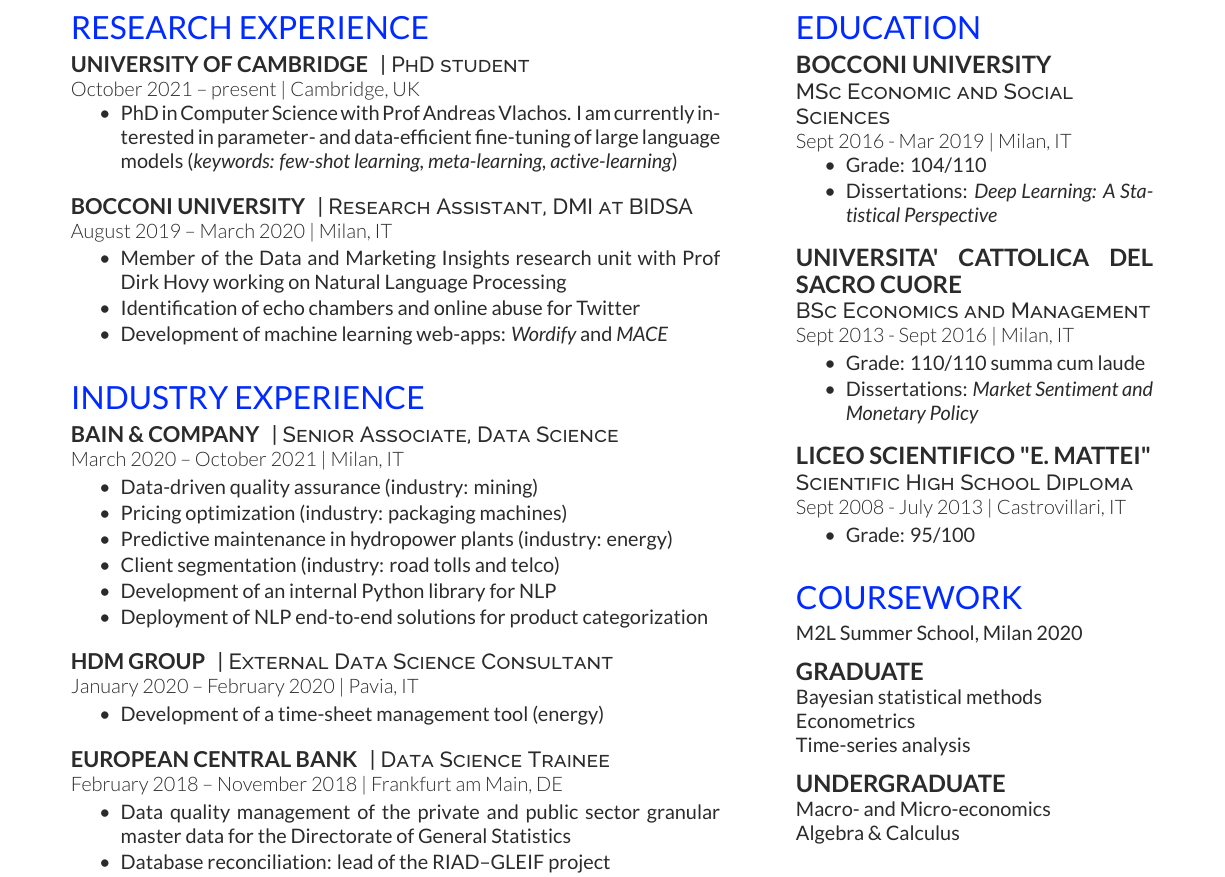
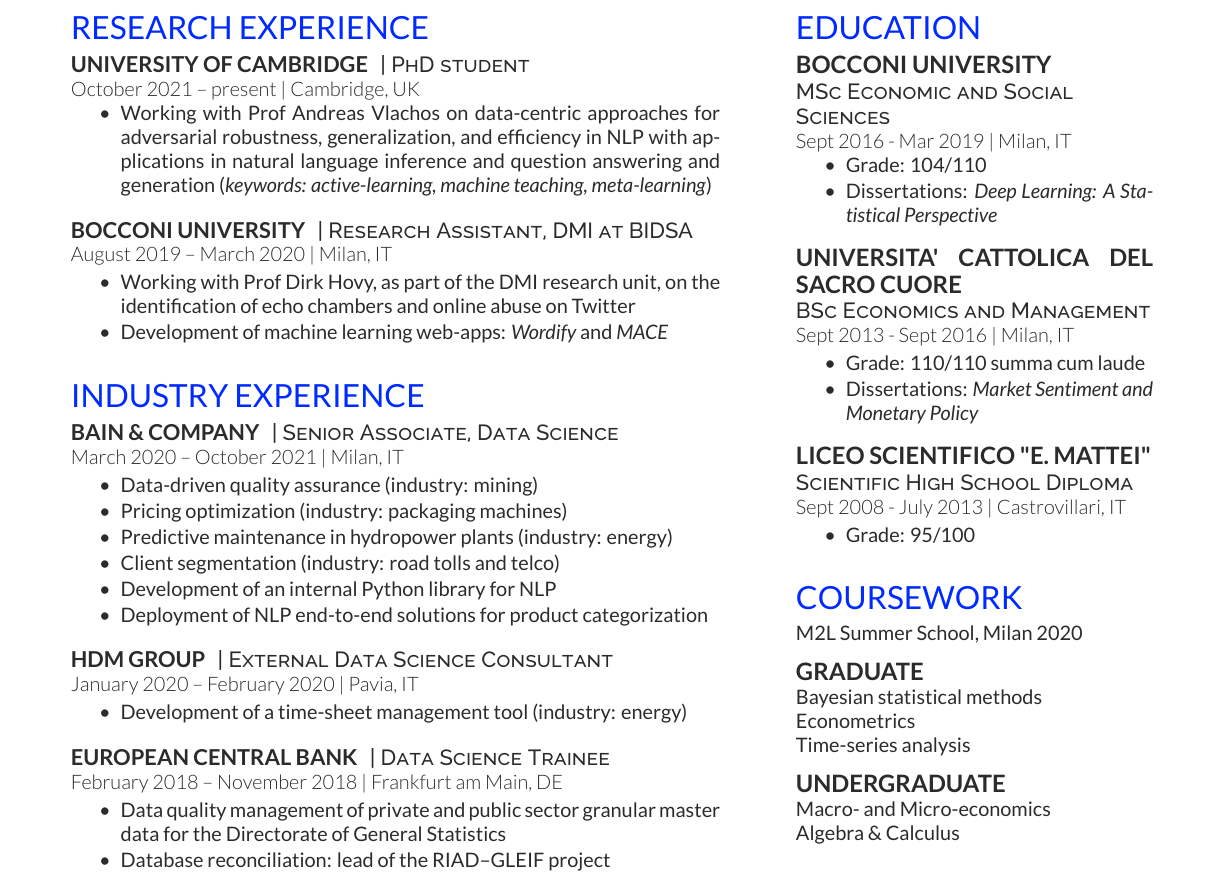
Before and after one commit to pietrolesci/curriculum_vitae, a LaTeX CV (main.tex): part of the page, cut so that both start at the same text. Compiled offline with XeLaTeX.

Commit message:
update 2022

```diff
--- a/main.tex
+++ b/main.tex
@@ -104,7 +104,9 @@
 \location{October 2021 – present | Cambridge, UK}
 \vspace{\topsep}
 \begin{tightemize}
-\item PhD in Computer Science with Prof Andreas Vlachos. I am currently interested in parameter- and data-efficient fine-tuning of large language models (\textit{keywords: few-shot learning, meta-learning, active-learning})
+\item Working with Prof Andreas Vlachos on data-centric approaches for adversarial robustness, generalization, and efficiency in NLP with applications in natural language inference and question answering and generation
+(\textit{keywords: active-learning, machine teaching, meta-learning})
+%I am currently interested in parameter- and data-efficient fine-tuning of large language models (\textit{keywords: few-shot learning, meta-learning, active-learning})
 %\item Themes: few-shots learning for Natural Language Processing via meta-learning and active learning
 \end{tightemize}
 \sectionsep
@@ -113,8 +115,7 @@
 \descript{| Research Assistant, DMI at BIDSA}
 \location{August 2019 – March 2020 | Milan, IT}
 \begin{tightemize}
-\item Member of the Data and Marketing Insights research unit with Prof Dirk Hovy working on Natural Language Processing
-\item Identification of echo chambers and online abuse for Twitter
+\item Working with Prof Dirk Hovy, as part of the DMI research unit, on the identification of echo chambers and online abuse on Twitter
 \item Development of machine learning web-apps: \href{https://wordify.unibocconi.it/}{\it Wordify} and \textit{MACE}
 %focusing on methods for the inclusion of covariate information in word-embeddings (under review)
 \end{tightemize}
@@ -146,7 +147,7 @@
 \descript{| External Data Science Consultant}
 \location{January 2020 – February 2020 | Pavia, IT}
 \begin{tightemize}
-\item Development of a time-sheet management tool (energy)
+\item Development of a time-sheet management tool (industry: energy)
 \end{tightemize}
 \sectionsep
 
@@ -154,7 +155,7 @@
 \descript{| Data Science Trainee}
 \location{February 2018 – November 2018 | Frankfurt am Main, DE}
 \begin{tightemize}
-\item Data quality management of the private and public sector granular master data for the Directorate of General Statistics
+\item Data quality management of private and public sector granular master data for the Directorate of General Statistics
 \item Database reconciliation: lead of the RIAD–GLEIF project
 \item Selected member of the RIAD–AnaCredit task force with experts from the National Central Banks and the financial sector
 \item Speaker during regular plenary meetings with experts from the National Central Banks (reserved only to a restricted group of trainees)
```
